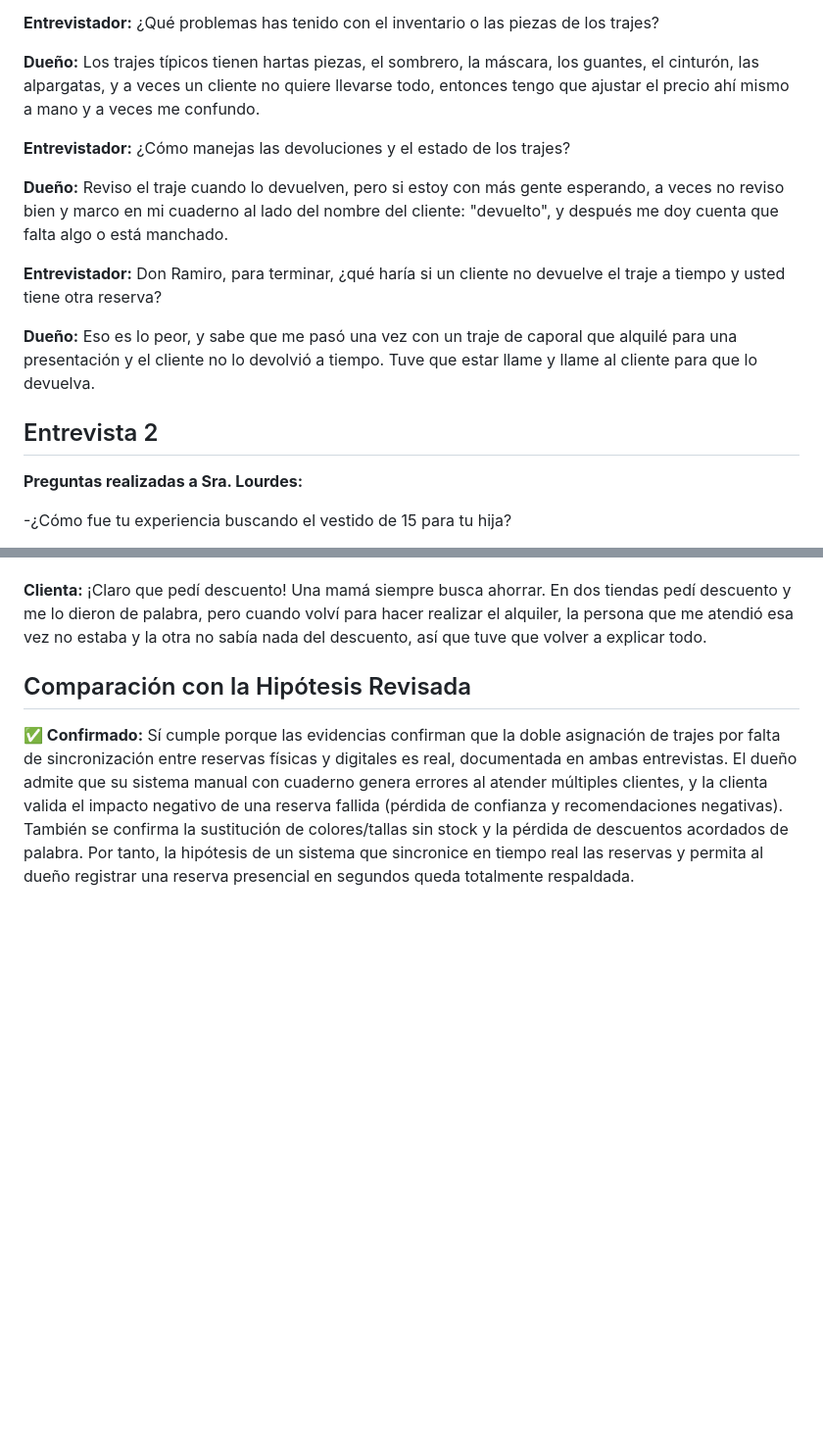
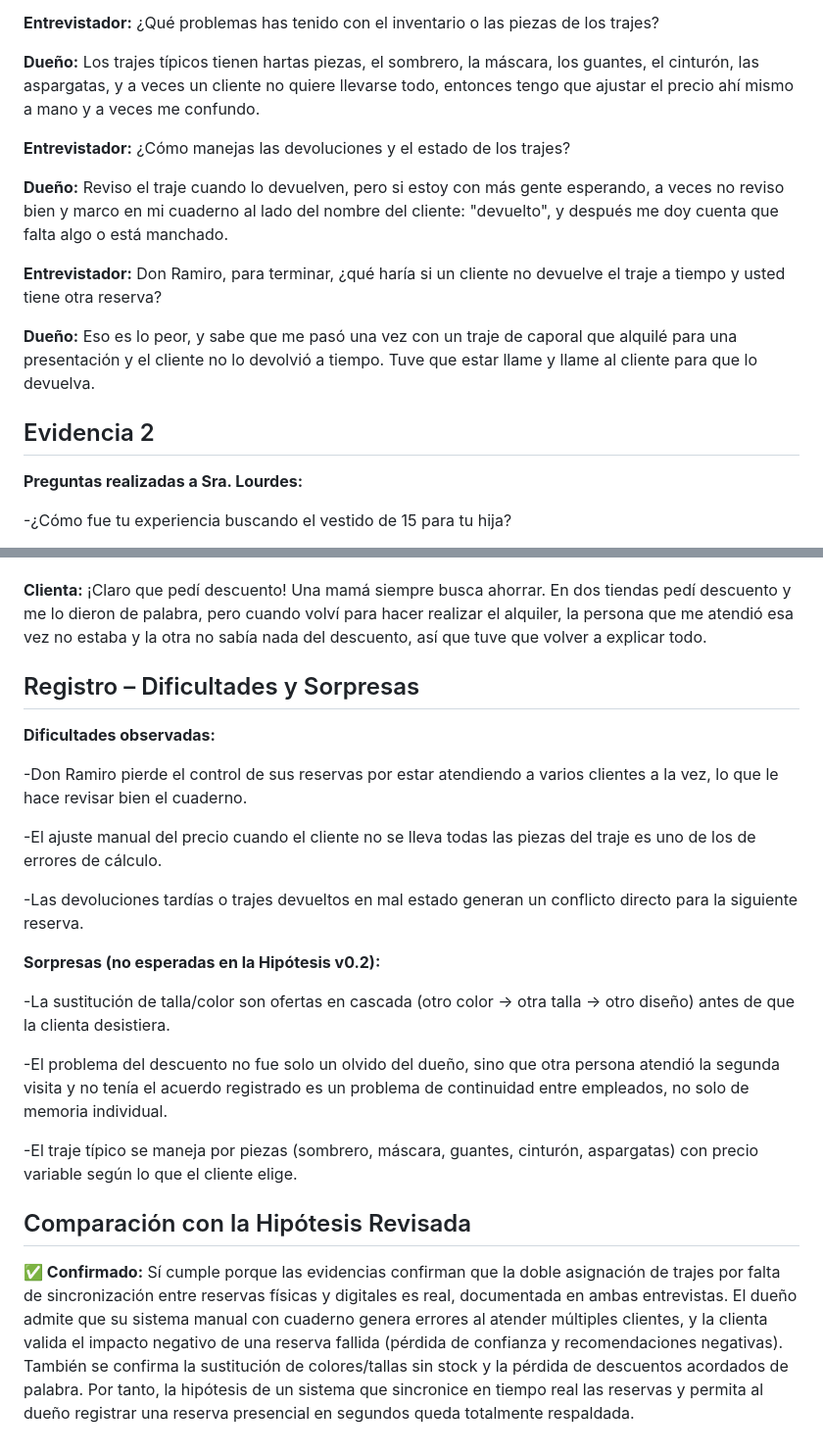
Before and after one commit to Javier-Calani-Garcia/Proyecto-IHC, a Markdown page: RESEARCH/Evidencias.md, 2 parts joined by grey strips. Shown at 98% size. Drawn GitHub-style; blank space fills up the shorter version.

```diff
--- a/RESEARCH/Evidencias.md
+++ b/RESEARCH/Evidencias.md
@@ -50,7 +58,7 @@
 
 **Entrevistador:** ¿Qué problemas has tenido con el inventario o las piezas de los trajes?
 
-**Dueño:** Los trajes típicos tienen hartas piezas, el sombrero, la máscara, los guantes, el cinturón, las alpargatas, y a veces un cliente no quiere llevarse todo, entonces tengo que ajustar el precio ahí mismo a mano y a veces me confundo.
+**Dueño:** Los trajes típicos tienen hartas piezas, el sombrero, la máscara, los guantes, el cinturón, las aspargatas, y a veces un cliente no quiere llevarse todo, entonces tengo que ajustar el precio ahí mismo a mano y a veces me confundo.
 
 
 
@@ -65,7 +73,7 @@
 **Dueño:** Eso es lo peor, y sabe que me pasó una vez con un traje de caporal que alquilé para una presentación y el cliente no lo devolvió a tiempo. Tuve que estar llame y llame al cliente para que lo devuelva.
 
 
-## Entrevista 2
+## Evidencia 2
 **Preguntas realizadas a Sra. Lourdes:**
 
 
@@ -114,6 +122,24 @@
 **Clienta:** ¡Claro que pedí descuento! Una mamá siempre busca ahorrar. En dos tiendas pedí descuento y me lo dieron de palabra, pero cuando volví para hacer realizar el alquiler, la persona que me atendió esa vez no estaba y la otra no sabía nada del descuento, así que tuve que volver a explicar todo.
 
 
+## Registro – Dificultades y Sorpresas
+
+**Dificultades observadas:**
+
+-Don Ramiro pierde el control de sus reservas por estar atendiendo a varios clientes a la vez, lo que le hace revisar bien el cuaderno.
+
+-El ajuste manual del precio cuando el cliente no se lleva todas las piezas del traje es uno de los de errores de cálculo.
+
+-Las devoluciones tardías o trajes devueltos en mal estado generan un conflicto directo para la siguiente reserva.
+
+**Sorpresas (no esperadas en la Hipótesis v0.2):**
+
+-La sustitución de talla/color son ofertas en cascada (otro color → otra talla → otro diseño) antes de que la clienta desistiera.
+
+-El problema del descuento no fue solo un olvido del dueño, sino que otra persona atendió la segunda visita y no tenía el acuerdo registrado es un problema de continuidad entre empleados, no solo de memoria individual.
+
+-El traje típico se maneja por piezas (sombrero, máscara, guantes, cinturón, aspargatas) con precio variable según lo que el cliente elige.
+
 
 ## Comparación con la Hipótesis Revisada
 **✅ Confirmado:** Sí cumple porque las evidencias confirman que la doble asignación de trajes por falta de sincronización entre reservas físicas y digitales es real, documentada en ambas entrevistas. El dueño admite que su sistema manual con cuaderno genera errores al atender múltiples clientes, y la clienta valida el impacto negativo de una reserva fallida (pérdida de confianza y recomendaciones negativas). También se confirma la sustitución de colores/tallas sin stock y la pérdida de descuentos acordados de palabra. Por tanto, la hipótesis de un sistema que sincronice en tiempo real las reservas y permita al dueño registrar una reserva presencial en segundos queda totalmente respaldada.
```
Also changed, not shown: other parts of RESEARCH/Evidencias.md (+14 -6 lines).
